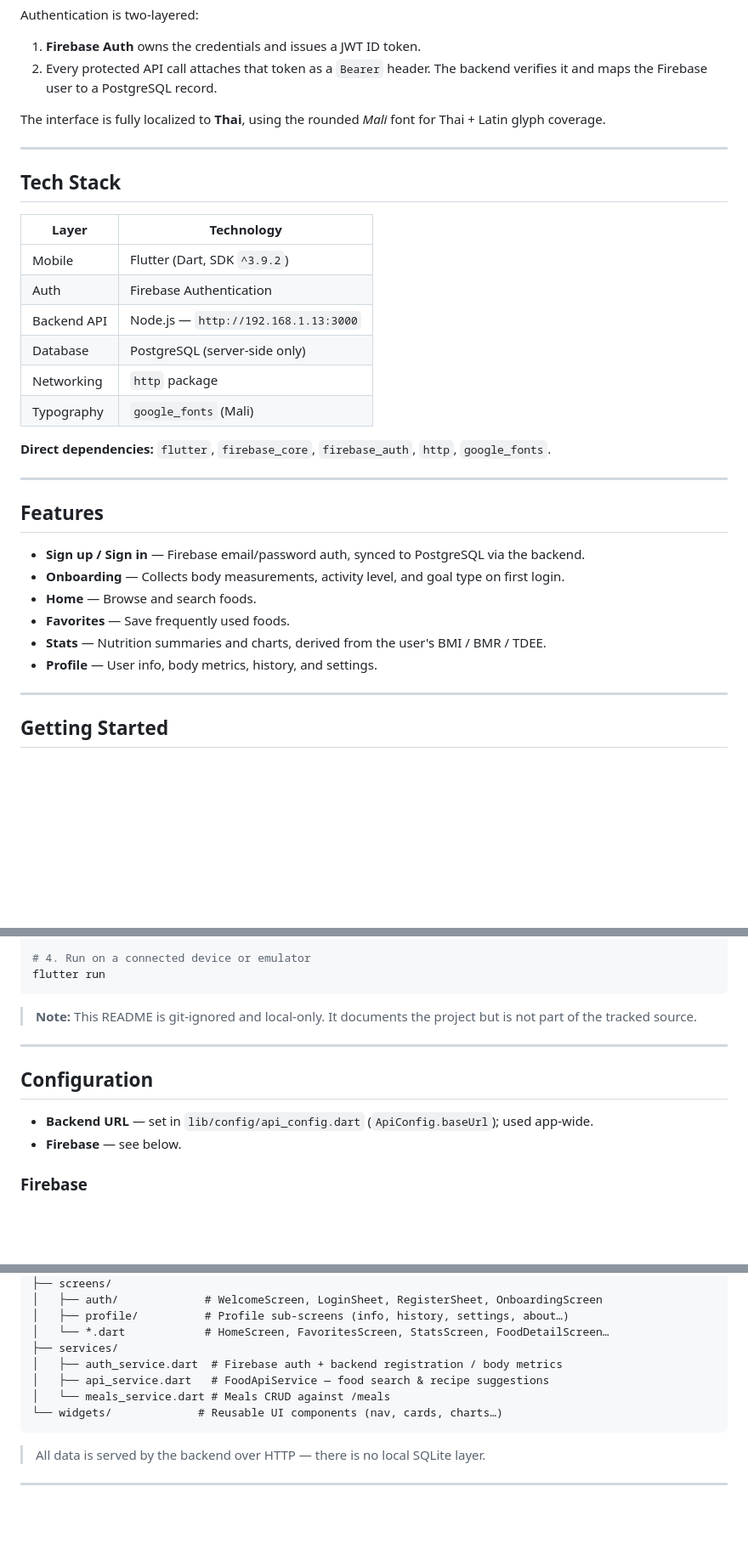
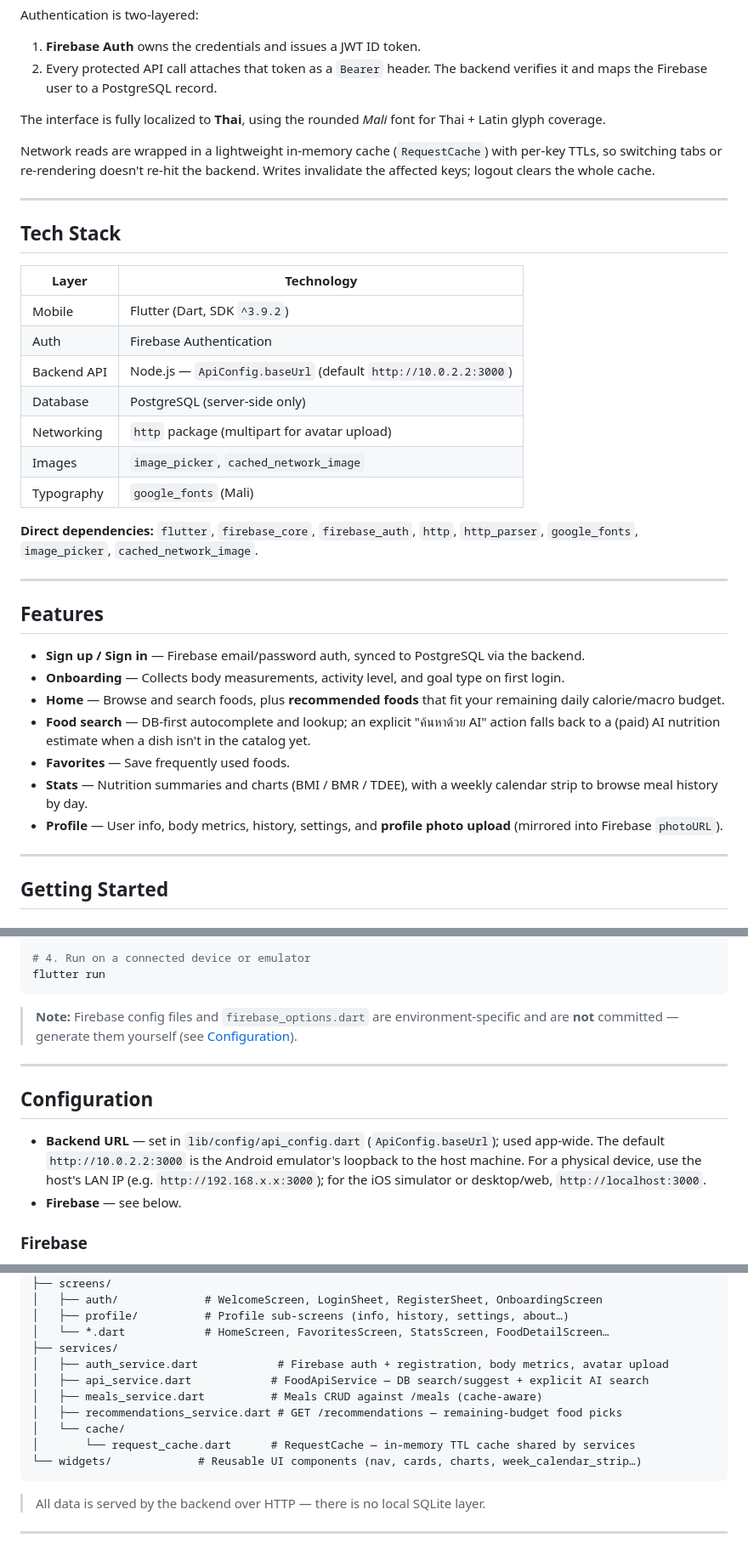
Before and after one commit to jEmzn/food-app, a Markdown page: README.md, 3 parts joined by grey strips. Shown at 85% size. Rendered like a GitHub page; blank space fills up the shorter version.

Commit message:
docs: refresh README for new features

````diff
--- a/README.md
+++ b/README.md
@@ -47,6 +47,10 @@ Authentication is two-layered:
 The interface is fully localized to **Thai**, using the rounded *Mali* font for
 Thai + Latin glyph coverage.
 
+Network reads are wrapped in a lightweight in-memory cache (`RequestCache`) with
+per-key TTLs, so switching tabs or re-rendering doesn't re-hit the backend.
+Writes invalidate the affected keys; logout clears the whole cache.
+
 ---
 
 ## Tech Stack
@@ -55,12 +59,13 @@ Thai + Latin glyph coverage.
 | ------------ | ------------------------------------------- |
 | Mobile       | Flutter (Dart, SDK `^3.9.2`)                |
 | Auth         | Firebase Authentication                     |
-| Backend API  | Node.js — `http://192.168.1.13:3000`        |
+| Backend API  | Node.js — `ApiConfig.baseUrl` (default `http://10.0.2.2:3000`) |
 | Database     | PostgreSQL (server-side only)               |
-| Networking   | `http` package                              |
+| Networking   | `http` package (multipart for avatar upload) |
+| Images       | `image_picker`, `cached_network_image`      |
 | Typography   | `google_fonts` (Mali)                       |
 
-**Direct dependencies:** `flutter`, `firebase_core`, `firebase_auth`, `http`, `google_fonts`.
+**Direct dependencies:** `flutter`, `firebase_core`, `firebase_auth`, `http`, `http_parser`, `google_fonts`, `image_picker`, `cached_network_image`.
 
 ---
 
@@ -68,10 +73,11 @@ Thai + Latin glyph coverage.
 
 - **Sign up / Sign in** — Firebase email/password auth, synced to PostgreSQL via the backend.
 - **Onboarding** — Collects body measurements, activity level, and goal type on first login.
-- **Home** — Browse and search foods.
+- **Home** — Browse and search foods, plus **recommended foods** that fit your remaining daily calorie/macro budget.
+- **Food search** — DB-first autocomplete and lookup; an explicit "ค้นหาด้วย AI" action falls back to a (paid) AI nutrition estimate when a dish isn't in the catalog yet.
 - **Favorites** — Save frequently used foods.
-- **Stats** — Nutrition summaries and charts, derived from the user's BMI / BMR / TDEE.
-- **Profile** — User info, body metrics, history, and settings.
+- **Stats** — Nutrition summaries and charts (BMI / BMR / TDEE), with a weekly calendar strip to browse meal history by day.
+- **Profile** — User info, body metrics, history, settings, and **profile photo upload** (mirrored into Firebase `photoURL`).
 
 ---
 
@@ -101,14 +107,17 @@ flutter doctor
 flutter run
 ```
 
-> **Note:** This README is git-ignored and local-only. It documents the project
-> but is not part of the tracked source.
+> **Note:** Firebase config files and `firebase_options.dart` are environment-specific
+> and are **not** committed — generate them yourself (see [Configuration](#configuration)).
 
 ---
 
 ## Configuration
 
 - **Backend URL** — set in `lib/config/api_config.dart` (`ApiConfig.baseUrl`); used app-wide.
+  The default `http://10.0.2.2:3000` is the Android emulator's loopback to the host
+  machine. For a physical device, use the host's LAN IP (e.g. `http://192.168.x.x:3000`);
+  for the iOS simulator or desktop/web, `http://localhost:3000`.
 - **Firebase** — see below.
 
 ### Firebase
@@ -169,10 +178,13 @@ lib/
 │   ├── profile/          # Profile sub-screens (info, history, settings, about…)
 │   └── *.dart            # HomeScreen, FavoritesScreen, StatsScreen, FoodDetailScreen…
 ├── services/
-│   ├── auth_service.dart  # Firebase auth + backend registration / body metrics
-│   ├── api_service.dart   # FoodApiService — food search & recipe suggestions
-│   └── meals_service.dart # Meals CRUD against /meals
-└── widgets/             # Reusable UI components (nav, cards, charts…)
+│   ├── auth_service.dart            # Firebase auth + registration, body metrics, avatar upload
+│   ├── api_service.dart            # FoodApiService — DB search/suggest + explicit AI search
+│   ├── meals_service.dart          # Meals CRUD against /meals (cache-aware)
+│   ├── recommendations_service.dart # GET /recommendations — remaining-budget food picks
+│   └── cache/
+│       └── request_cache.dart      # RequestCache — in-memory TTL cache shared by services
+└── widgets/             # Reusable UI components (nav, cards, charts, week_calendar_strip…)
 ```
 
 > All data is served by the backend over HTTP — there is no local SQLite layer.
````
Also changed, not shown: other parts of README.md (+1 -0 lines).
